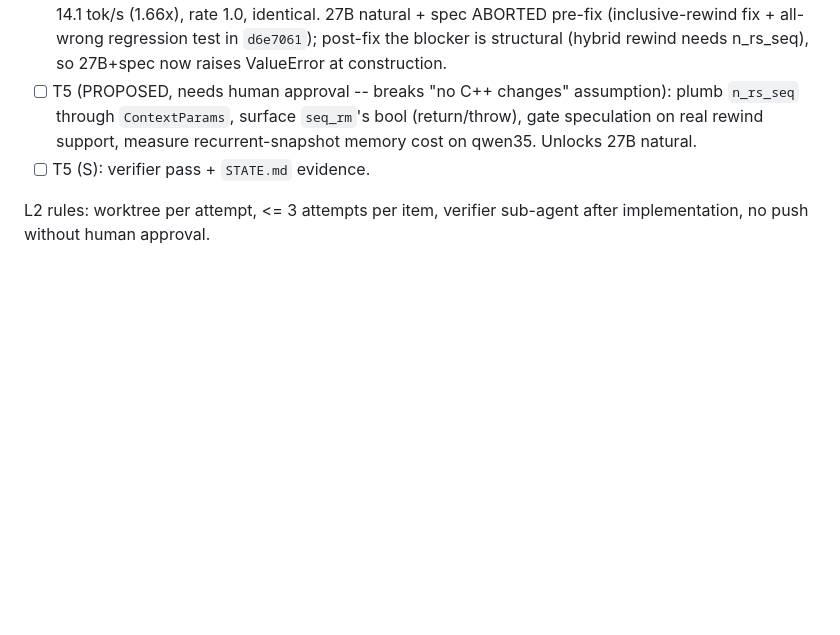
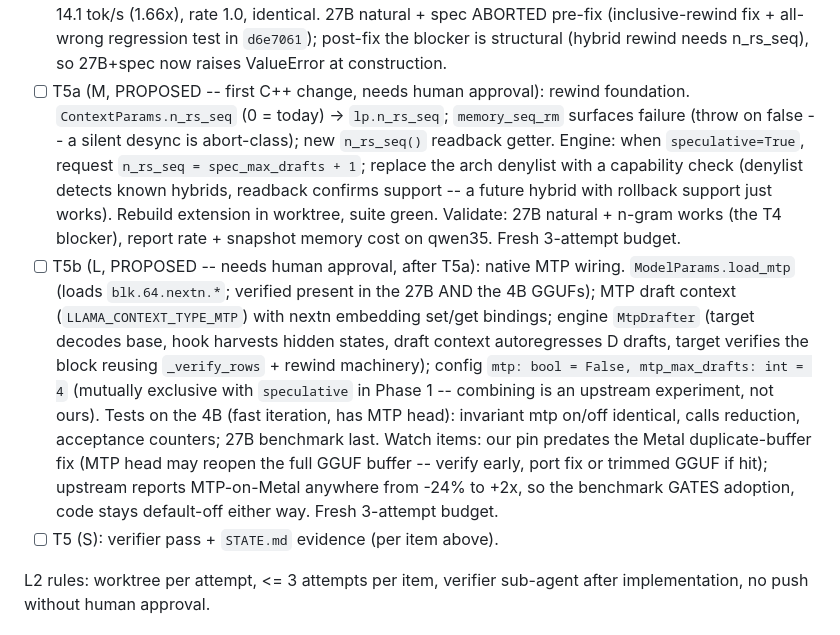
Before and after one commit to zaoxing/big-white-rabbit, a Markdown page: SPEC-speculative-ngram.md, the part around the change. Drawn GitHub-style; blank space fills up the shorter version.

Commit message:
docs(spec-ngram): fold MTP wiring into T5 proposal (T5a foundation + T5b MTP)

```diff
--- a/SPEC-speculative-ngram.md
+++ b/SPEC-speculative-ngram.md
@@ -81,11 +81,32 @@ already issues per step.
       27B natural + spec ABORTED pre-fix (inclusive-rewind fix + all-wrong
       regression test in `d6e7061`); post-fix the blocker is structural (hybrid
       rewind needs n_rs_seq), so 27B+spec now raises ValueError at construction.
-- [ ] T5 (PROPOSED, needs human approval -- breaks "no C++ changes" assumption):
-      plumb `n_rs_seq` through `ContextParams`, surface `seq_rm`'s bool
-      (return/throw), gate speculation on real rewind support, measure
-      recurrent-snapshot memory cost on qwen35. Unlocks 27B natural.
-- [ ] T5 (S): verifier pass + `STATE.md` evidence.
+- [ ] T5a (M, PROPOSED -- first C++ change, needs human approval): rewind
+      foundation. `ContextParams.n_rs_seq` (0 = today) -> `lp.n_rs_seq`;
+      `memory_seq_rm` surfaces failure (throw on false -- a silent desync is
+      abort-class); new `n_rs_seq()` readback getter. Engine: when
+      `speculative=True`, request `n_rs_seq = spec_max_drafts + 1`; replace the
+      arch denylist with a capability check (denylist detects known hybrids,
+      readback confirms support -- a future hybrid with rollback support just
+      works). Rebuild extension in worktree, suite green. Validate: 27B
+      natural + n-gram works (the T4 blocker), report rate + snapshot memory
+      cost on qwen35. Fresh 3-attempt budget.
+- [ ] T5b (L, PROPOSED -- needs human approval, after T5a): native MTP wiring.
+      `ModelParams.load_mtp` (loads `blk.64.nextn.*`; verified present in the
+      27B AND the 4B GGUFs); MTP draft context (`LLAMA_CONTEXT_TYPE_MTP`) with
+      nextn embedding set/get bindings; engine `MtpDrafter` (target decodes
+      base, hook harvests hidden states, draft context autoregresses D drafts,
+      target verifies the block reusing `_verify_rows` + rewind machinery);
+      config `mtp: bool = False, mtp_max_drafts: int = 4` (mutually exclusive
+      with `speculative` in Phase 1 -- combining is an upstream experiment,
+      not ours). Tests on the 4B (fast iteration, has MTP head): invariant
+      mtp on/off identical, calls reduction, acceptance counters; 27B
+      benchmark last. Watch items: our pin predates the Metal
+      duplicate-buffer fix (MTP head may reopen the full GGUF buffer -- verify
+      early, port fix or trimmed GGUF if hit); upstream reports MTP-on-Metal
+      anywhere from -24% to +2x, so the benchmark GATES adoption, code stays
+      default-off either way. Fresh 3-attempt budget.
+- [ ] T5 (S): verifier pass + `STATE.md` evidence (per item above).
 
 L2 rules: worktree per attempt, <= 3 attempts per item, verifier sub-agent after
 implementation, no push without human approval.
```
